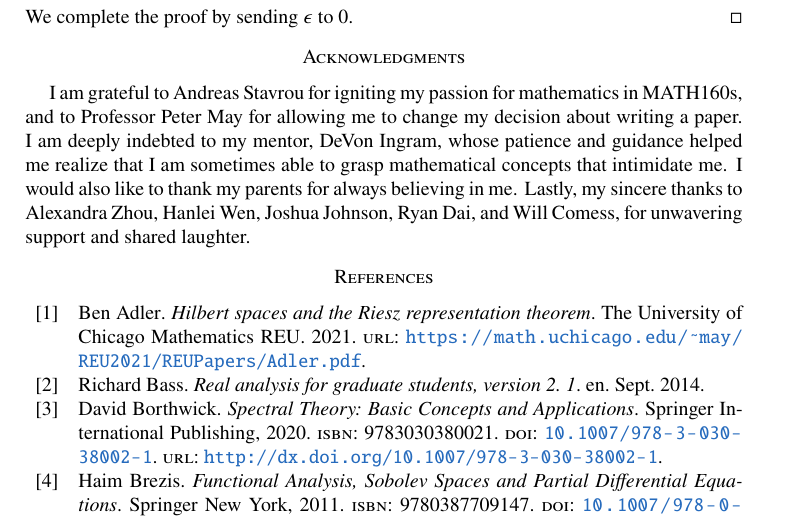
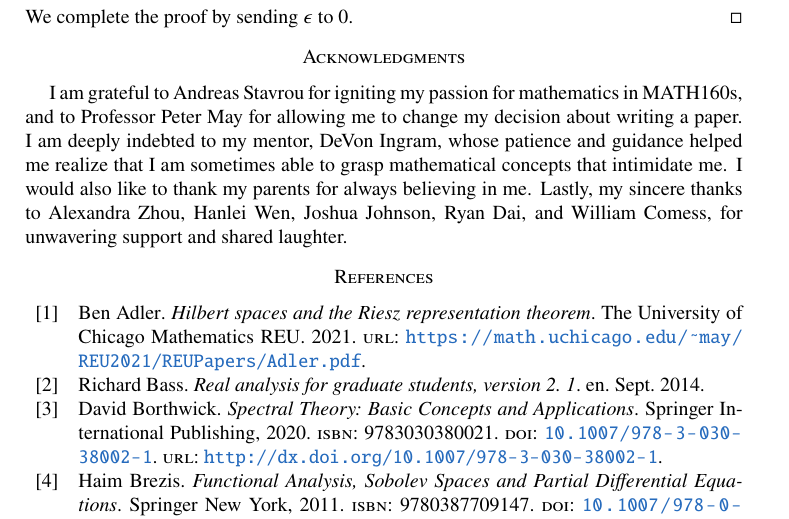
Before and after one commit to AdenChen27/REU2024, a LaTeX paper (main.tex): part of page 21 of 22, cut so that both start at the same text. The pictures show the PDF file Chen,Aden.pdf that the author committed with the source.

Commit message:
changed Will to William

```diff
--- a/main.tex
+++ b/main.tex
@@ -1745,7 +1745,7 @@ This provides the intuition for the following:
 I am grateful to Andreas Stavrou for igniting my passion for mathematics in MATH160s, and to Professor Peter May for allowing me to change my decision about writing a paper.
 I am deeply indebted to my mentor, DeVon Ingram, whose patience and guidance helped me realize that I am sometimes able to grasp mathematical concepts that intimidate me.
 I would also like to thank my parents for always believing in me.
-Lastly, my sincere thanks to Alexandra Zhou, Hanlei Wen, Joshua Johnson, Ryan Dai, and Will Comess, for unwavering support and shared laughter.
+Lastly, my sincere thanks to Alexandra Zhou, Hanlei Wen, Joshua Johnson, Ryan Dai, and William Comess, for unwavering support and shared laughter.
 
 % for unwavering support and the laughter we enjoyed, and Zane Miller for his existence.
 
```
Also changed, not shown: Chen,Aden.pdf.
